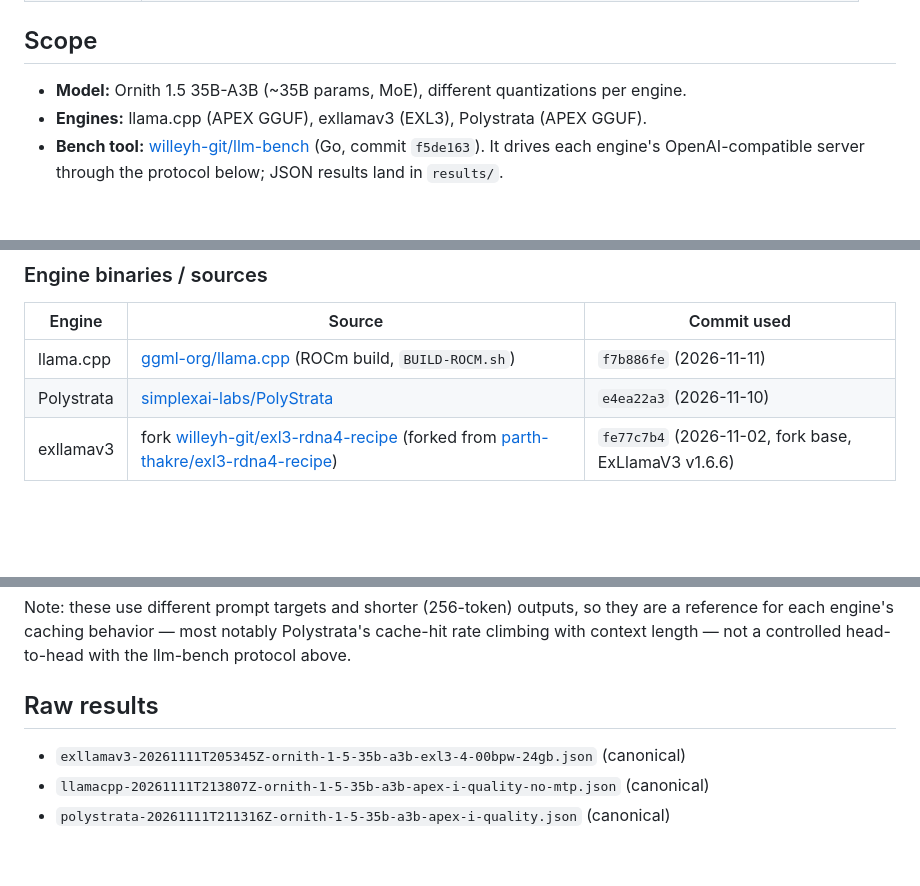
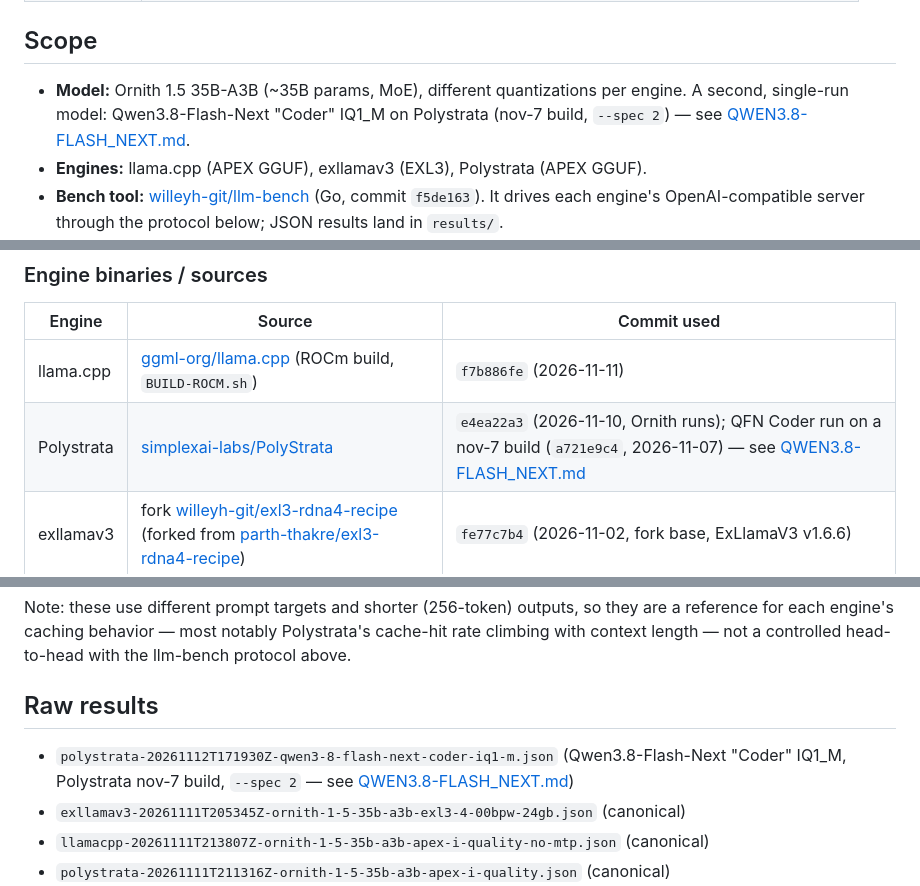
Before and after one commit to willeyh-git/moe-offload-bench, a Markdown page: README.md, 3 parts joined by grey strips. GitHub-like rendering; blank space fills up the shorter version.

Commit message:
add qfn full bench on polystrata nov 7 build

```diff
--- a/README.md
+++ b/README.md
@@ -15,6 +15,8 @@ inference engines on RDNA4 (Radeon 9070 XT).
 ## Scope
 
 - **Model:** Ornith 1.5 35B-A3B (~35B params, MoE), different quantizations per engine.
+  A second, single-run model: Qwen3.8-Flash-Next "Coder" IQ1_M on Polystrata
+  (nov-7 build, `--spec 2`) — see [QWEN3.8-FLASH_NEXT.md](QWEN3.8-FLASH_NEXT.md).
 - **Engines:** llama.cpp (APEX GGUF), exllamav3 (EXL3), Polystrata (APEX GGUF).
 - **Bench tool:** [willeyh-git/llm-bench](https://github.com/willeyh-git/llm-bench) (Go, commit `f5de163`).
   It drives each engine's OpenAI-compatible server through the protocol below;
@@ -51,7 +53,7 @@ llama.cpp flag --moe-cache-cpu-share is not provided. Saw no immediate gains, se
 | Engine | Source | Commit used |
 | --- | --- | --- |
 | llama.cpp | [ggml-org/llama.cpp](https://github.com/ggml-org/llama.cpp) (ROCm build, `BUILD-ROCM.sh`) | `f7b886fe` (2026-11-11) |
-| Polystrata | [simplexai-labs/PolyStrata](https://github.com/simplexai-labs/PolyStrata) | `e4ea22a3` (2026-11-10) |
+| Polystrata | [simplexai-labs/PolyStrata](https://github.com/simplexai-labs/PolyStrata) | `e4ea22a3` (2026-11-10, Ornith runs); QFN Coder run on a nov-7 build (`a721e9c4`, 2026-11-07) — see [QWEN3.8-FLASH_NEXT.md](QWEN3.8-FLASH_NEXT.md) |
 | exllamav3 | fork [willeyh-git/exl3-rdna4-recipe](https://github.com/willeyh-git/exl3-rdna4-recipe) (forked from [parth-thakre/exl3-rdna4-recipe](https://github.com/parth-thakre/exl3-rdna4-recipe)) | `fe77c7b4` (2026-11-02, fork base, ExLlamaV3 v1.6.6) |
 
 ## Results
@@ -178,6 +180,7 @@ the llm-bench protocol above.
 
 ## Raw results
 
+- `polystrata-20261112T171930Z-qwen3-8-flash-next-coder-iq1-m.json` (Qwen3.8-Flash-Next "Coder" IQ1_M, Polystrata nov-7 build, `--spec 2` — see [QWEN3.8-FLASH_NEXT.md](QWEN3.8-FLASH_NEXT.md))
 - `exllamav3-20261111T205345Z-ornith-1-5-35b-a3b-exl3-4-00bpw-24gb.json` (canonical)
 - `llamacpp-20261111T213807Z-ornith-1-5-35b-a3b-apex-i-quality-no-mtp.json` (canonical)
 - `polystrata-20261111T211316Z-ornith-1-5-35b-a3b-apex-i-quality.json` (canonical)
```
Also changed, not shown: QWEN3.8-FLASH_NEXT.md (added, +116 -0 lines), plots/qfn-coder-iq1-m.png (added), 2 other files.
